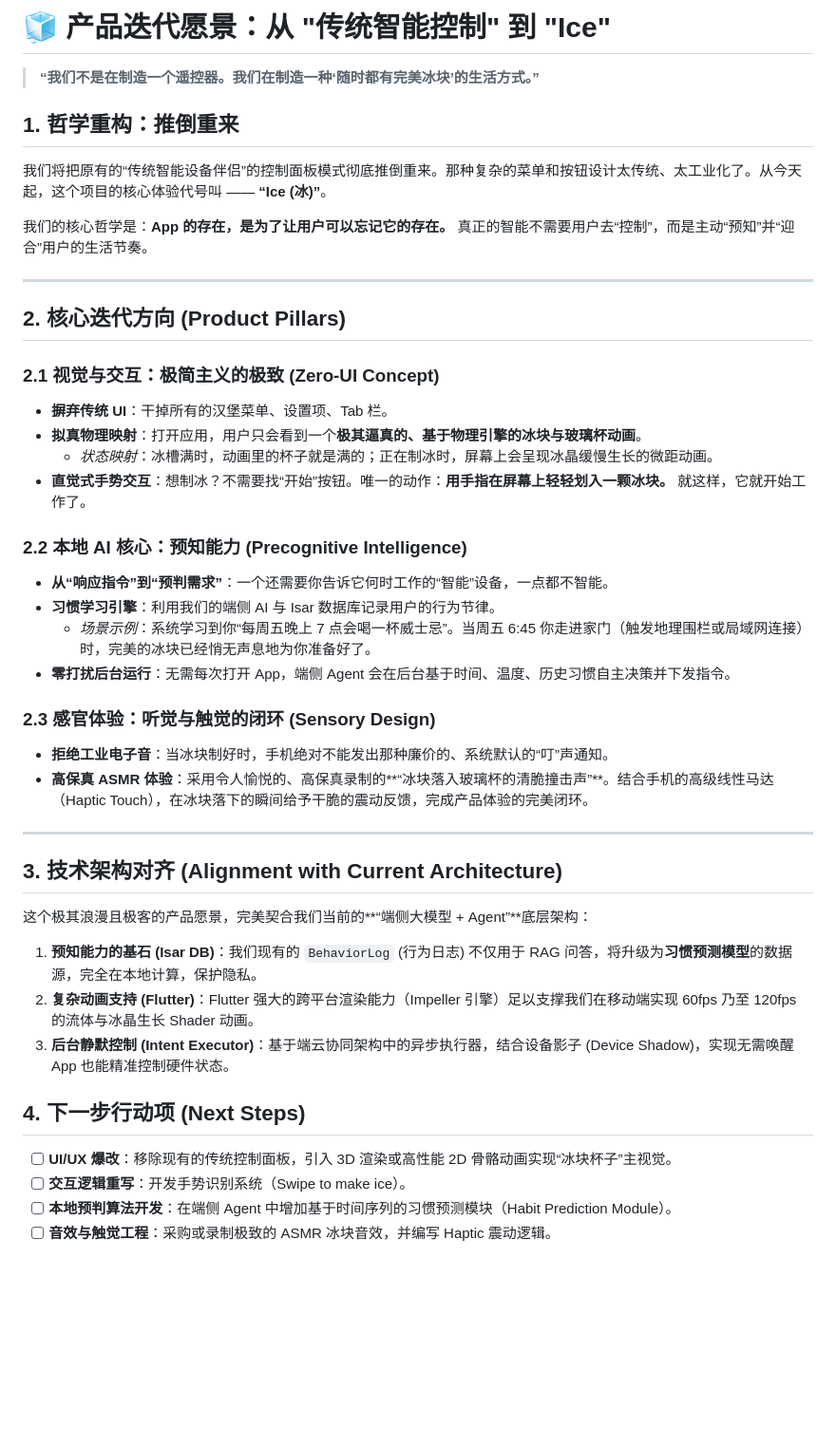
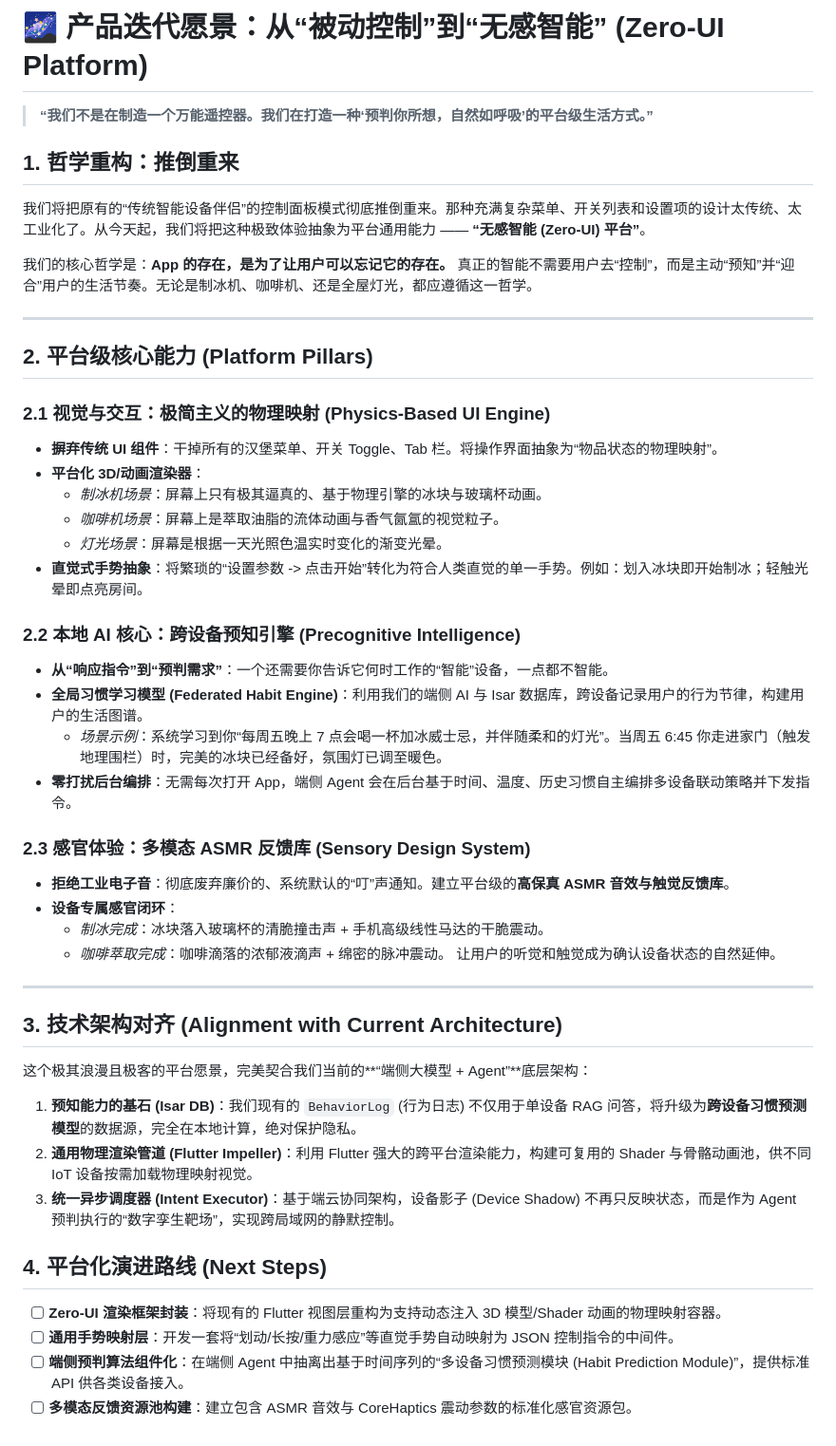
Before and after one commit to aidencck/smart_home_app_on_device_ai, a Markdown page: docs/product_vision_ice.md, the part around the change. Shown at 95% size. Drawn GitHub-style; blank space fills up the shorter version.

```diff
--- a/docs/product_vision_ice.md
+++ b/docs/product_vision_ice.md
@@ -1,44 +1,49 @@
-# 🧊 产品迭代愿景：从 "传统智能控制" 到 "Ice"
+# 🌌 产品迭代愿景：从“被动控制”到“无感智能” (Zero-UI Platform)
 
-> **“我们不是在制造一个遥控器。我们在制造一种‘随时都有完美冰块’的生活方式。”**
+> **“我们不是在制造一个万能遥控器。我们在打造一种‘预判你所想，自然如呼吸’的平台级生活方式。”**
 
 ## 1. 哲学重构：推倒重来
-我们将把原有的“传统智能设备伴侣”的控制面板模式彻底推倒重来。那种复杂的菜单和按钮设计太传统、太工业化了。从今天起，这个项目的核心体验代号叫 —— **“Ice (冰)”**。
+我们将把原有的“传统智能设备伴侣”的控制面板模式彻底推倒重来。那种充满复杂菜单、开关列表和设置项的设计太传统、太工业化了。从今天起，我们将把这种极致体验抽象为平台通用能力 —— **“无感智能 (Zero-UI) 平台”**。
 
-我们的核心哲学是：**App 的存在，是为了让用户可以忘记它的存在。** 真正的智能不需要用户去“控制”，而是主动“预知”并“迎合”用户的生活节奏。
+我们的核心哲学是：**App 的存在，是为了让用户可以忘记它的存在。** 真正的智能不需要用户去“控制”，而是主动“预知”并“迎合”用户的生活节奏。无论是制冰机、咖啡机、还是全屋灯光，都应遵循这一哲学。
 
 ---
 
-## 2. 核心迭代方向 (Product Pillars)
+## 2. 平台级核心能力 (Platform Pillars)
 
-### 2.1 视觉与交互：极简主义的极致 (Zero-UI Concept)
-*   **摒弃传统 UI**：干掉所有的汉堡菜单、设置项、Tab 栏。
-*   **拟真物理映射**：打开应用，用户只会看到一个**极其逼真的、基于物理引擎的冰块与玻璃杯动画**。
-    *   *状态映射*：冰槽满时，动画里的杯子就是满的；正在制冰时，屏幕上会呈现冰晶缓慢生长的微距动画。
-*   **直觉式手势交互**：想制冰？不需要找“开始”按钮。唯一的动作：**用手指在屏幕上轻轻划入一颗冰块。** 就这样，它就开始工作了。
+### 2.1 视觉与交互：极简主义的物理映射 (Physics-Based UI Engine)
+*   **摒弃传统 UI 组件**：干掉所有的汉堡菜单、开关 Toggle、Tab 栏。将操作界面抽象为“物品状态的物理映射”。
+*   **平台化 3D/动画渲染器**：
+    *   *制冰机场景*：屏幕上只有极其逼真的、基于物理引擎的冰块与玻璃杯动画。
+    *   *咖啡机场景*：屏幕上是萃取油脂的流体动画与香气氤氲的视觉粒子。
+    *   *灯光场景*：屏幕是根据一天光照色温实时变化的渐变光晕。
+*   **直觉式手势抽象**：将繁琐的“设置参数 -> 点击开始”转化为符合人类直觉的单一手势。例如：划入冰块即开始制冰；轻触光晕即点亮房间。
 
-### 2.2 本地 AI 核心：预知能力 (Precognitive Intelligence)
+### 2.2 本地 AI 核心：跨设备预知引擎 (Precognitive Intelligence)
 *   **从“响应指令”到“预判需求”**：一个还需要你告诉它何时工作的“智能”设备，一点都不智能。
-*   **习惯学习引擎**：利用我们的端侧 AI 与 Isar 数据库记录用户的行为节律。
-    *   *场景示例*：系统学习到你“每周五晚上 7 点会喝一杯威士忌”。当周五 6:45 你走进家门（触发地理围栏或局域网连接）时，完美的冰块已经悄无声息地为你准备好了。
-*   **零打扰后台运行**：无需每次打开 App，端侧 Agent 会在后台基于时间、温度、历史习惯自主决策并下发指令。
+*   **全局习惯学习模型 (Federated Habit Engine)**：利用我们的端侧 AI 与 Isar 数据库，跨设备记录用户的行为节律，构建用户的生活图谱。
+    *   *场景示例*：系统学习到你“每周五晚上 7 点会喝一杯加冰威士忌，并伴随柔和的灯光”。当周五 6:45 你走进家门（触发地理围栏）时，完美的冰块已经备好，氛围灯已调至暖色。
+*   **零打扰后台编排**：无需每次打开 App，端侧 Agent 会在后台基于时间、温度、历史习惯自主编排多设备联动策略并下发指令。
 
-### 2.3 感官体验：听觉与触觉的闭环 (Sensory Design)
-*   **拒绝工业电子音**：当冰块制好时，手机绝对不能发出那种廉价的、系统默认的“叮”声通知。
-*   **高保真 ASMR 体验**：采用令人愉悦的、高保真录制的**“冰块落入玻璃杯的清脆撞击声”**。结合手机的高级线性马达（Haptic Touch），在冰块落下的瞬间给予干脆的震动反馈，完成产品体验的完美闭环。
+### 2.3 感官体验：多模态 ASMR 反馈库 (Sensory Design System)
+*   **拒绝工业电子音**：彻底废弃廉价的、系统默认的“叮”声通知。建立平台级的**高保真 ASMR 音效与触觉反馈库**。
+*   **设备专属感官闭环**：
+    *   *制冰完成*：冰块落入玻璃杯的清脆撞击声 + 手机高级线性马达的干脆震动。
+    *   *咖啡萃取完成*：咖啡滴落的浓郁液滴声 + 绵密的脉冲震动。
+    让用户的听觉和触觉成为确认设备状态的自然延伸。
 
 ---
 
 ## 3. 技术架构对齐 (Alignment with Current Architecture)
 
-这个极其浪漫且极客的产品愿景，完美契合我们当前的**“端侧大模型 + Agent”**底层架构：
+这个极其浪漫且极客的平台愿景，完美契合我们当前的**“端侧大模型 + Agent”**底层架构：
 
-1.  **预知能力的基石 (Isar DB)**：我们现有的 `BehaviorLog` (行为日志) 不仅用于 RAG 问答，将升级为**习惯预测模型**的数据源，完全在本地计算，保护隐私。
-2.  **复杂动画支持 (Flutter)**：Flutter 强大的跨平台渲染能力（Impeller 引擎）足以支撑我们在移动端实现 60fps 乃至 120fps 的流体与冰晶生长 Shader 动画。
-3.  **后台静默控制 (Intent Executor)**：基于端云协同架构中的异步执行器，结合设备影子 (Device Shadow)，实现无需唤醒 App 也能精准控制硬件状态。
+1.  **预知能力的基石 (Isar DB)**：我们现有的 `BehaviorLog` (行为日志) 不仅用于单设备 RAG 问答，将升级为**跨设备习惯预测模型**的数据源，完全在本地计算，绝对保护隐私。
+2.  **通用物理渲染管道 (Flutter Impeller)**：利用 Flutter 强大的跨平台渲染能力，构建可复用的 Shader 与骨骼动画池，供不同 IoT 设备按需加载物理映射视觉。
+3.  **统一异步调度器 (Intent Executor)**：基于端云协同架构，设备影子 (Device Shadow) 不再只反映状态，而是作为 Agent 预判执行的“数字孪生靶场”，实现跨局域网的静默控制。
 
-## 4. 下一步行动项 (Next Steps)
-- [ ] **UI/UX 爆改**：移除现有的传统控制面板，引入 3D 渲染或高性能 2D 骨骼动画实现“冰块杯子”主视觉。
-- [ ] **交互逻辑重写**：开发手势识别系统（Swipe to make ice）。
-- [ ] **本地预判算法开发**：在端侧 Agent 中增加基于时间序列的习惯预测模块（Habit Prediction Module）。
-- [ ] **音效与触觉工程**：采购或录制极致的 ASMR 冰块音效，并编写 Haptic 震动逻辑。
+## 4. 平台化演进路线 (Next Steps)
+- [ ] **Zero-UI 渲染框架封装**：将现有的 Flutter 视图层重构为支持动态注入 3D 模型/Shader 动画的物理映射容器。
+- [ ] **通用手势映射层**：开发一套将“划动/长按/重力感应”等直觉手势自动映射为 JSON 控制指令的中间件。
+- [ ] **端侧预判算法组件化**：在端侧 Agent 中抽离出基于时间序列的“多设备习惯预测模块 (Habit Prediction Module)”，提供标准 API 供各类设备接入。
+- [ ] **多模态反馈资源池构建**：建立包含 ASMR 音效与 CoreHaptics 震动参数的标准化感官资源包。
```
Also changed, not shown: README.md (+1 -1 lines), README_en.md (+1 -1 lines).
